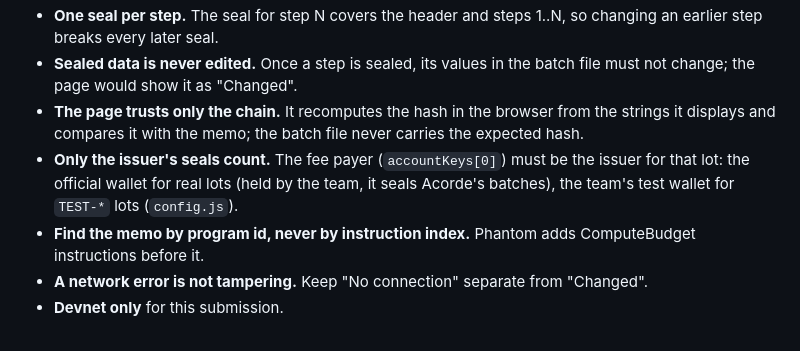
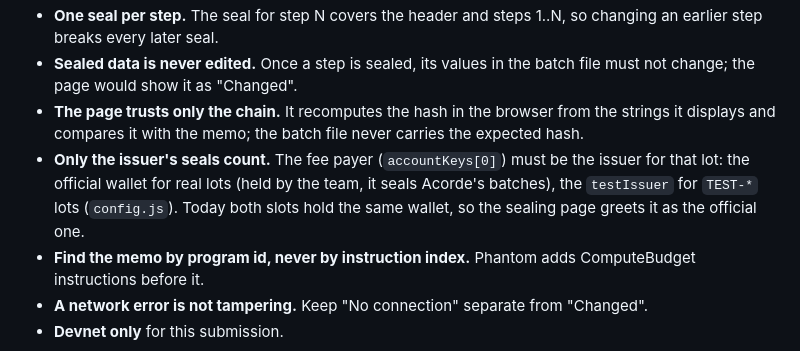
Before and after one commit to Acorde-Chocolates/bean-passport, a Markdown page: AGENTS.md, the part around the change. Drawn GitHub-style.

Commit message:
docs(agents): say the test slot holds the same wallet as the issuer

```diff
--- a/AGENTS.md
+++ b/AGENTS.md
@@ -59,7 +59,7 @@ The public pages are bilingual for users: **English by default**, Portuguese thr
 - **One seal per step.** The seal for step N covers the header and steps 1..N, so changing an earlier step breaks every later seal.
 - **Sealed data is never edited.** Once a step is sealed, its values in the batch file must not change; the page would show it as "Changed".
 - **The page trusts only the chain.** It recomputes the hash in the browser from the strings it displays and compares it with the memo; the batch file never carries the expected hash.
-- **Only the issuer's seals count.** The fee payer (`accountKeys[0]`) must be the issuer for that lot: the official wallet for real lots (held by the team, it seals Acorde's batches), the team's test wallet for `TEST-*` lots (`config.js`).
+- **Only the issuer's seals count.** The fee payer (`accountKeys[0]`) must be the issuer for that lot: the official wallet for real lots (held by the team, it seals Acorde's batches), the `testIssuer` for `TEST-*` lots (`config.js`). Today both slots hold the same wallet, so the sealing page greets it as the official one.
 - **Find the memo by program id, never by instruction index.** Phantom adds ComputeBudget instructions before it.
 - **A network error is not tampering.** Keep "No connection" separate from "Changed".
 - **Devnet only** for this submission.
```
